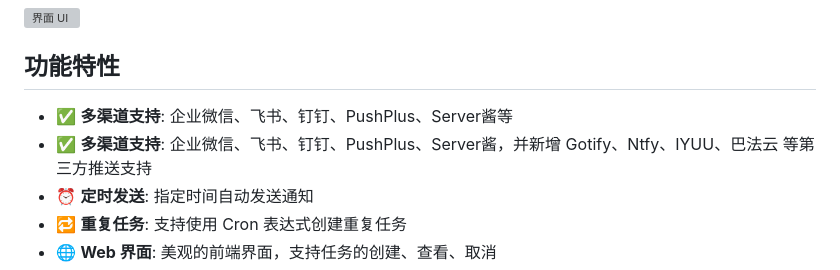
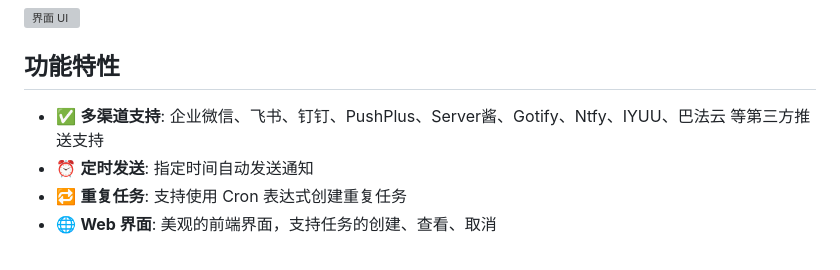
Before and after one commit to TommyMerlin/Notify-Scheduler, a Markdown page: README.md, the part around one of its changes. Rendered like a GitHub page; grey boxes are pictures that could not be loaded.

Commit message:
更新 Readme

```diff
--- a/README.md
+++ b/README.md
@@ -6,8 +6,7 @@
 
 ## 功能特性
 
-- ✅ **多渠道支持**: 企业微信、飞书、钉钉、PushPlus、Server酱等
- - ✅ **多渠道支持**: 企业微信、飞书、钉钉、PushPlus、Server酱，并新增 Gotify、Ntfy、IYUU、巴法云 等第三方推送支持
+ - ✅ **多渠道支持**: 企业微信、飞书、钉钉、PushPlus、Server酱、Gotify、Ntfy、IYUU、巴法云 等第三方推送支持
 - ⏰ **定时发送**: 指定时间自动发送通知
 - 🔁 **重复任务**: 支持使用 Cron 表达式创建重复任务
 - 🌐 **Web 界面**: 美观的前端界面，支持任务的创建、查看、取消
```
Also changed, not shown: other parts of README.md (+1 -1 lines).
